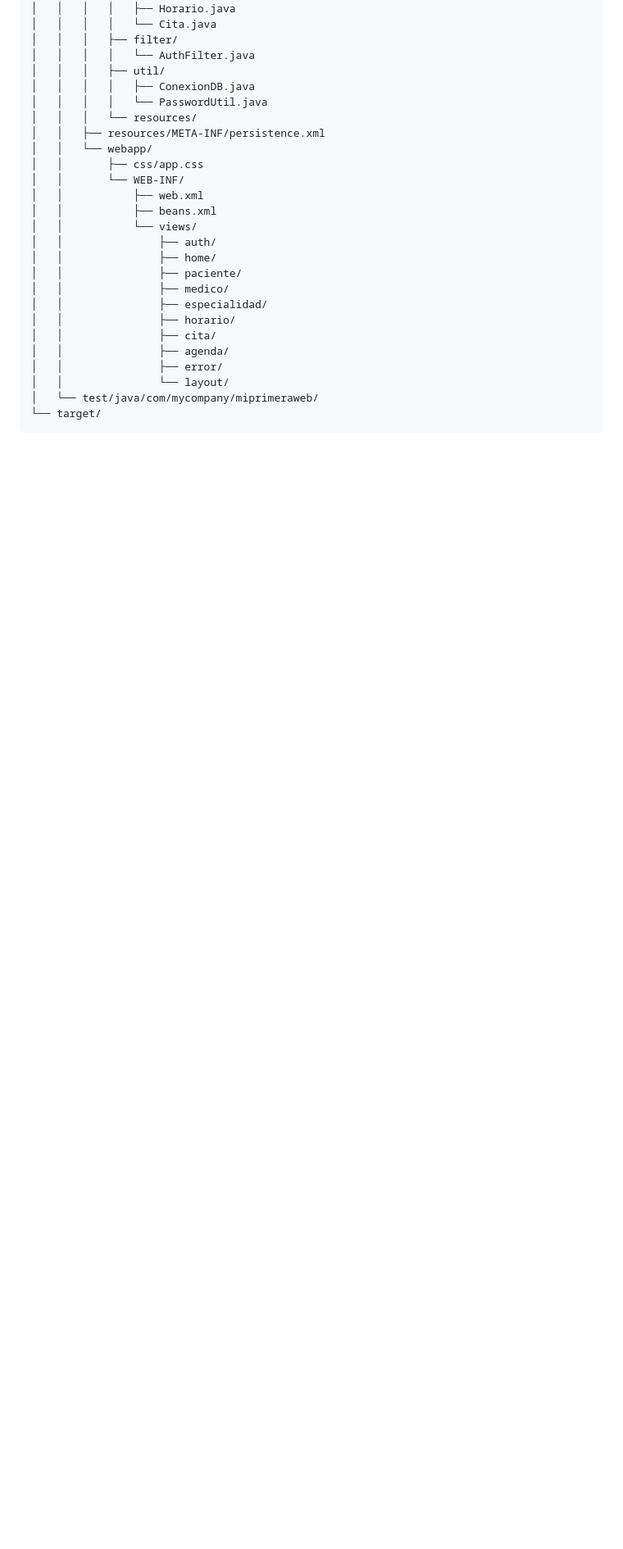
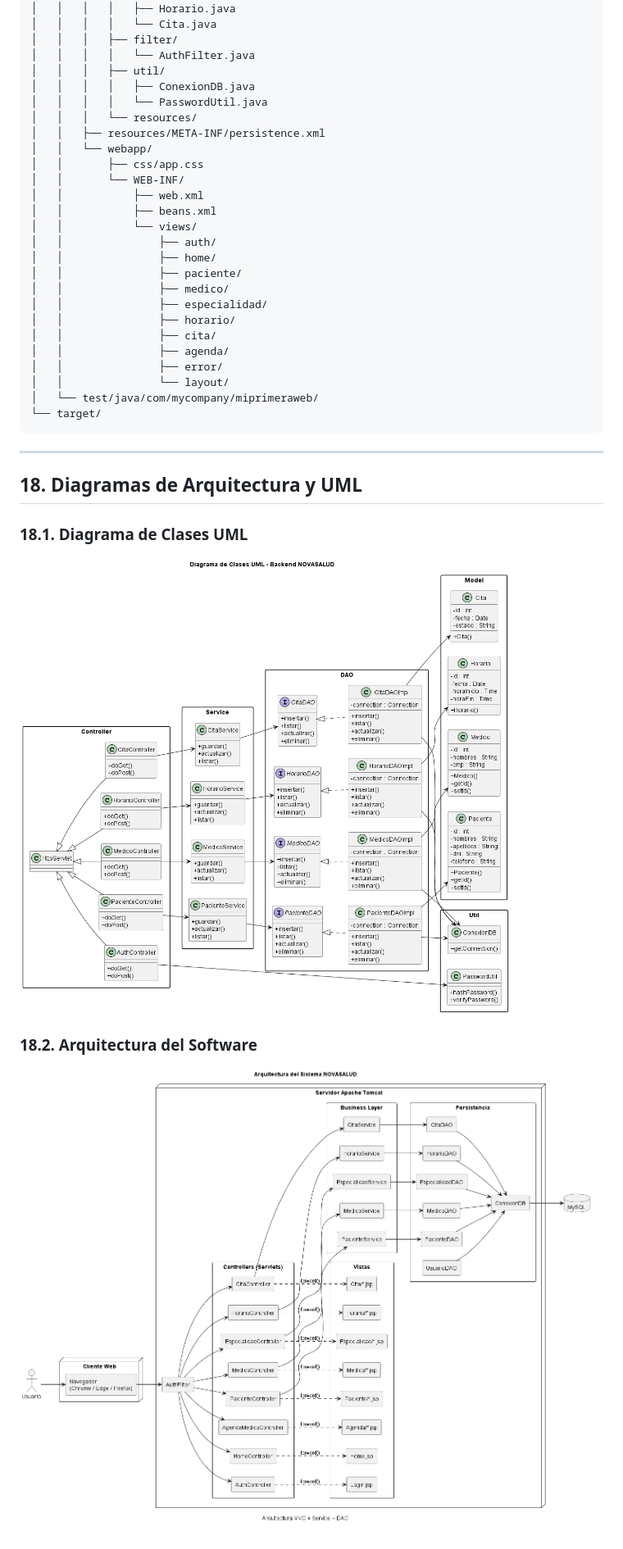
Before and after one commit to arianr2014/sistema-citas-medicas-novasalud, a Markdown page: README.md, the part around the change. Shown at 82% size. Rendered like a GitHub page; pictures changed too: img/Arquitectura del software.png (added), img/Diagrama de Clases UML.png (added); blank space fills up the shorter version.

Commit message:
Se agregaron diagramas UML

````diff
--- a/README.md
+++ b/README.md
@@ -755,3 +755,15 @@ proyecto/
 │   └── test/java/com/mycompany/miprimeraweb/
 └── target/
 ```
+
+---
+
+## 18. Diagramas de Arquitectura y UML
+
+### 18.1. Diagrama de Clases UML
+
+![Diagrama de Clases UML](img/Diagrama%20de%20Clases%20UML.png)
+
+### 18.2. Arquitectura del Software
+
+![Arquitectura del software](img/Arquitectura%20del%20software.png)
````
